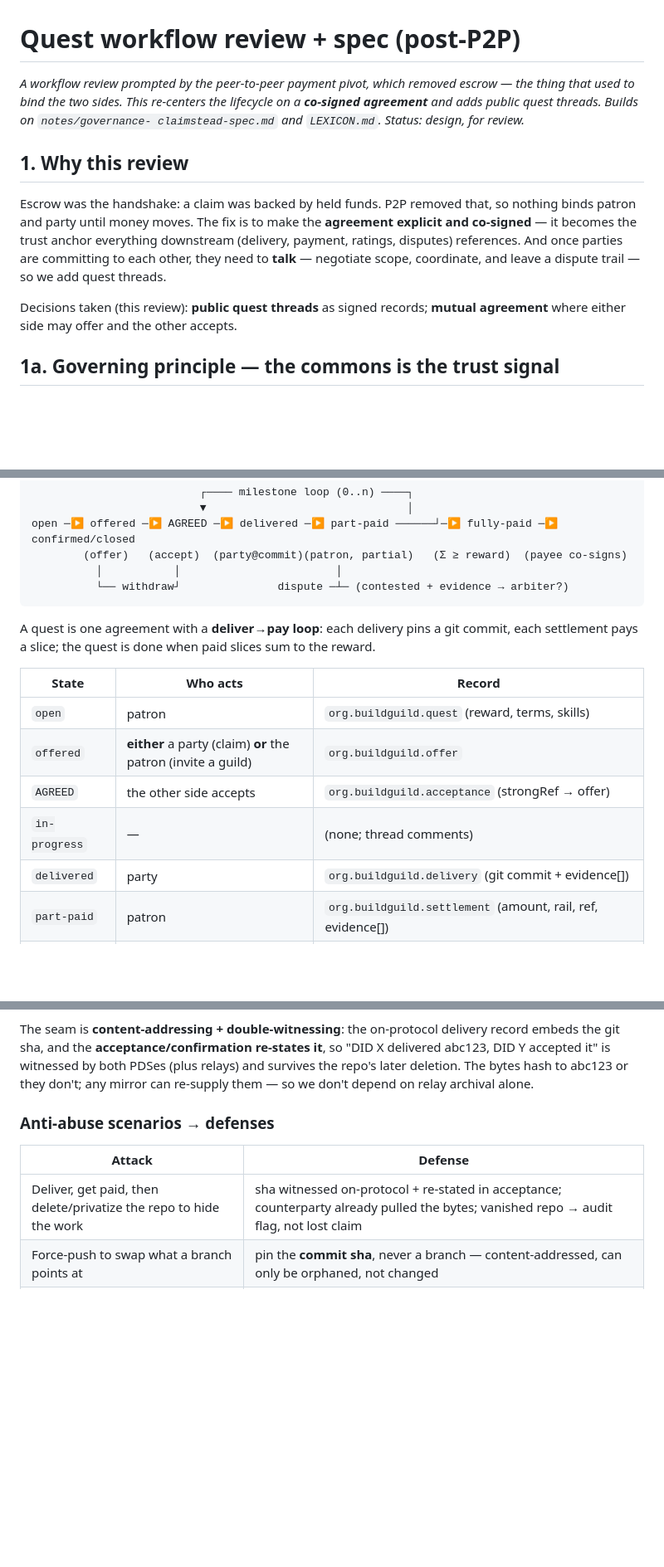
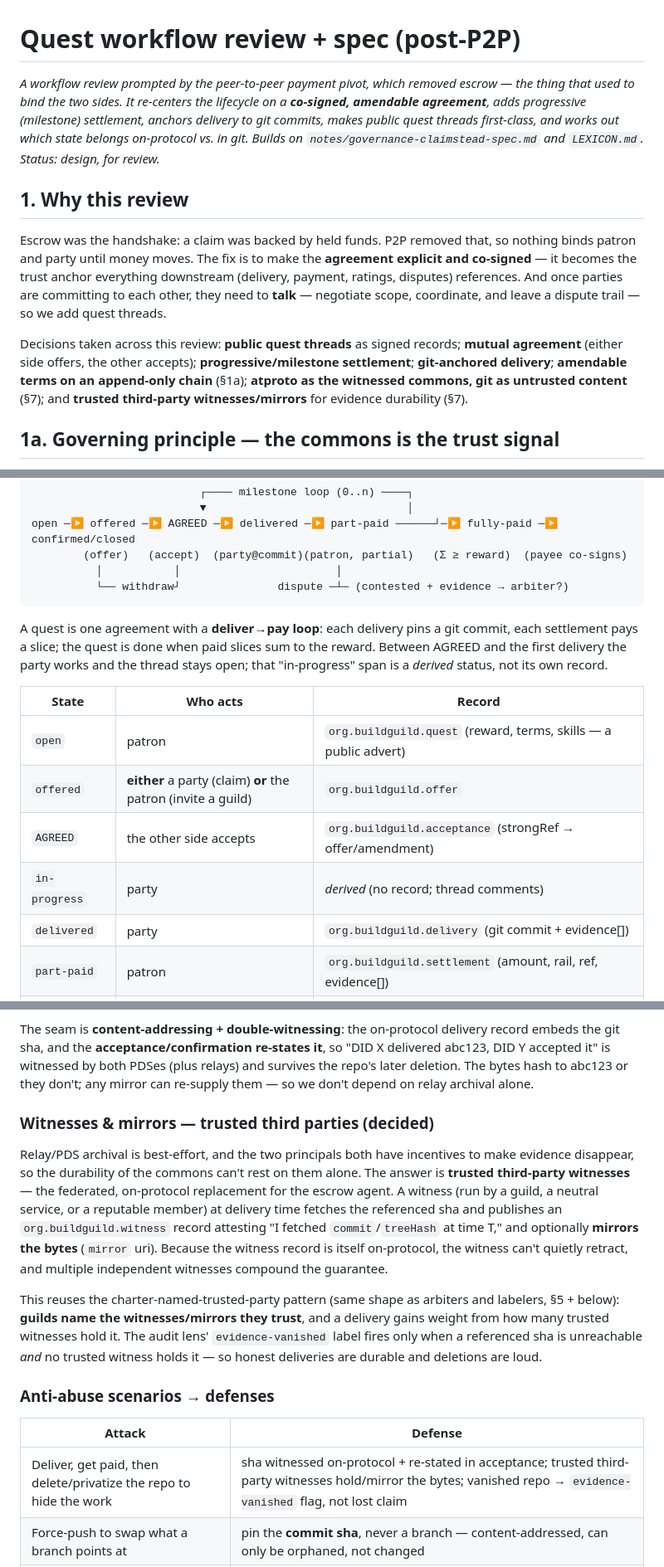
Before and after one commit to jedelman/Build-guild, a Markdown page: notes/workflow-p2p-spec.md, 3 parts joined by grey strips. Shown at 83% size. Rendered like a GitHub page; blank space fills up the shorter version.

````diff
--- a/notes/workflow-p2p-spec.md
+++ b/notes/workflow-p2p-spec.md
@@ -1,9 +1,11 @@
 # Quest workflow review + spec (post-P2P)
 
 _A workflow review prompted by the peer-to-peer payment pivot, which removed escrow
-— the thing that used to bind the two sides. This re-centers the lifecycle on a
-**co-signed agreement** and adds public quest threads. Builds on `notes/governance-
-claimstead-spec.md` and `LEXICON.md`. Status: design, for review._
+— the thing that used to bind the two sides. It re-centers the lifecycle on a
+**co-signed, amendable agreement**, adds progressive (milestone) settlement, anchors
+delivery to git commits, makes public quest threads first-class, and works out which
+state belongs on-protocol vs. in git. Builds on `notes/governance-claimstead-spec.md`
+and `LEXICON.md`. Status: design, for review._
 
 ## 1. Why this review
 
@@ -14,8 +16,11 @@ explicit and co-signed** — it becomes the trust anchor everything downstream
 each other, they need to **talk** — negotiate scope, coordinate, and leave a dispute
 trail — so we add quest threads.
 
-Decisions taken (this review): **public quest threads** as signed records;
-**mutual agreement** where either side may offer and the other accepts.
+Decisions taken across this review: **public quest threads** as signed records;
+**mutual agreement** (either side offers, the other accepts); **progressive/milestone
+settlement**; **git-anchored delivery**; **amendable terms on an append-only chain**
+(§1a); **atproto as the witnessed commons, git as untrusted content** (§7); and
+**trusted third-party witnesses/mirrors** for evidence durability (§7).
 
 ## 1a. Governing principle — the commons is the trust signal
 
@@ -51,13 +56,15 @@ open ─▶ offered ─▶ AGREED ─▶ delivered ─▶ part-paid ────
 ```
 A quest is one agreement with a **deliver→pay loop**: each delivery pins a git commit,
 each settlement pays a slice; the quest is done when paid slices sum to the reward.
+Between AGREED and the first delivery the party works and the thread stays open; that
+"in-progress" span is a *derived* status, not its own record.
 
 | State | Who acts | Record |
 |---|---|---|
-| `open` | patron | `org.buildguild.quest` (reward, terms, skills) |
+| `open` | patron | `org.buildguild.quest` (reward, terms, skills — a public advert) |
 | `offered` | **either** a party (claim) **or** the patron (invite a guild) | `org.buildguild.offer` |
-| `AGREED` | the other side accepts | `org.buildguild.acceptance` (strongRef → offer) |
-| `in-progress` | — | (none; thread comments) |
+| `AGREED` | the other side accepts | `org.buildguild.acceptance` (strongRef → offer/amendment) |
+| `in-progress` | party | *derived* (no record; thread comments) |
 | `delivered` | party | `org.buildguild.delivery` (git commit + evidence[]) |
 | `part-paid` | patron | `org.buildguild.settlement` (amount, rail, ref, evidence[]) |
 | `fully-paid` | — | Σ settlement amounts ≥ reward |
@@ -201,11 +218,28 @@ abc123, DID Y accepted it" is witnessed by both PDSes (plus relays) and survives
 repo's later deletion. The bytes hash to abc123 or they don't; any mirror can re-supply
 them — so we don't depend on relay archival alone.
 
+### Witnesses & mirrors — trusted third parties (decided)
+
+Relay/PDS archival is best-effort, and the two principals both have incentives to make
+evidence disappear, so the durability of the commons can't rest on them alone. The
+answer is **trusted third-party witnesses** — the federated, on-protocol replacement for
+the escrow agent. A witness (run by a guild, a neutral service, or a reputable member)
+at delivery time fetches the referenced sha and publishes an `org.buildguild.witness`
+record attesting "I fetched `commit`/`treeHash` at time T," and optionally **mirrors the
+bytes** (`mirror` uri). Because the witness record is itself on-protocol, the witness
+can't quietly retract, and multiple independent witnesses compound the guarantee.
+
+This reuses the charter-named-trusted-party pattern (same shape as arbiters and
+labelers, §5 + below): **guilds name the witnesses/mirrors they trust**, and a delivery
+gains weight from how many trusted witnesses hold it. The audit lens' `evidence-vanished`
+label fires only when a referenced sha is unreachable *and* no trusted witness holds it —
+so honest deliveries are durable and deletions are loud.
+
 ### Anti-abuse scenarios → defenses
 
 | Attack | Defense |
 |---|---|
-| Deliver, get paid, then delete/privatize the repo to hide the work | sha witnessed on-protocol + re-stated in acceptance; counterparty already pulled the bytes; vanished repo → audit flag, not lost claim |
+| Deliver, get paid, then delete/privatize the repo to hide the work | sha witnessed on-protocol + re-stated in acceptance; trusted third-party witnesses hold/mirror the bytes; vanished repo → `evidence-vanished` flag, not lost claim |
 | Force-push to swap what a branch points at | pin the **commit sha**, never a branch — content-addressed, can only be orphaned, not changed |
 | Sybil attestations / dogpiling | identity is on-protocol (DIDs cost something); reputation *weighted* by attester standing / web-of-trust, not raw count |
 | Collusion ring (fake quest + delivery + mutual 5★ to farm rep) | closed loops are visible *because* it's all witnessed; audit lens flags them — it can't even see off-protocol collusion |
````
Also changed, not shown: other parts of notes/workflow-p2p-spec.md (+19 -9 lines).
